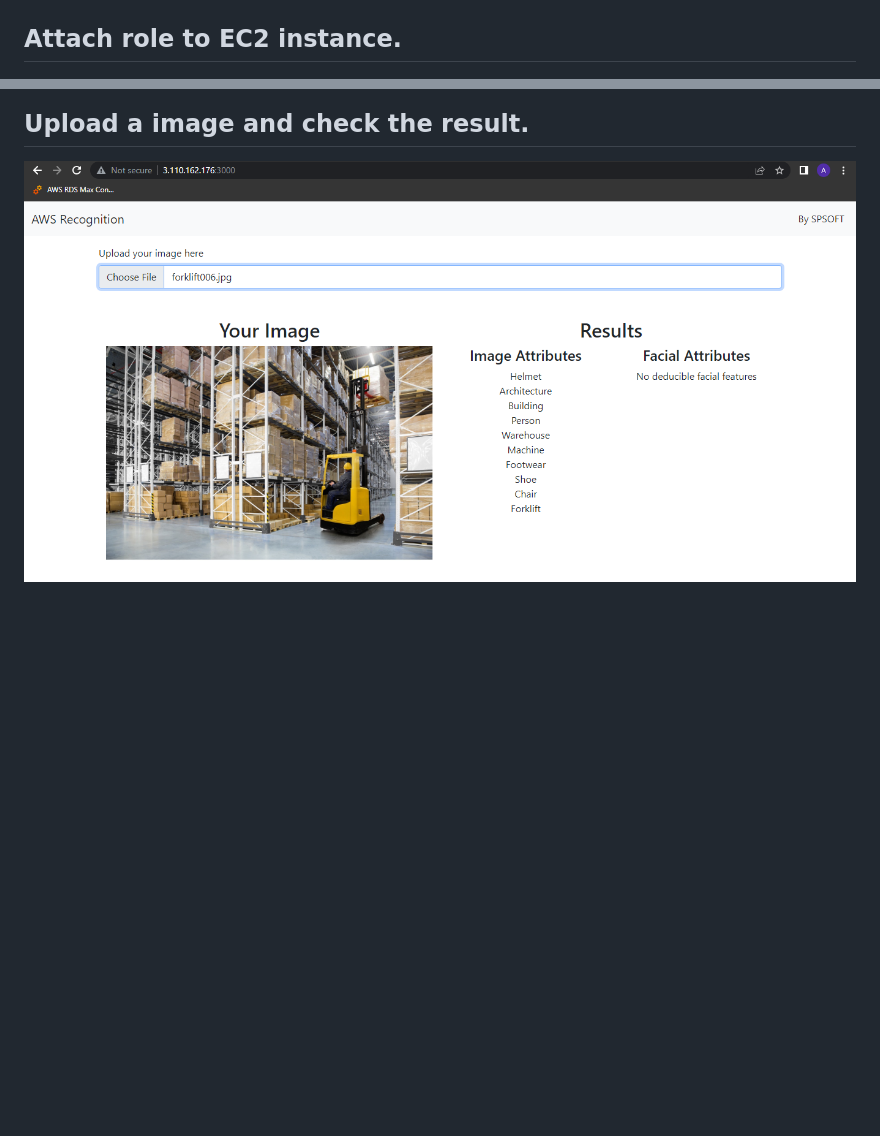
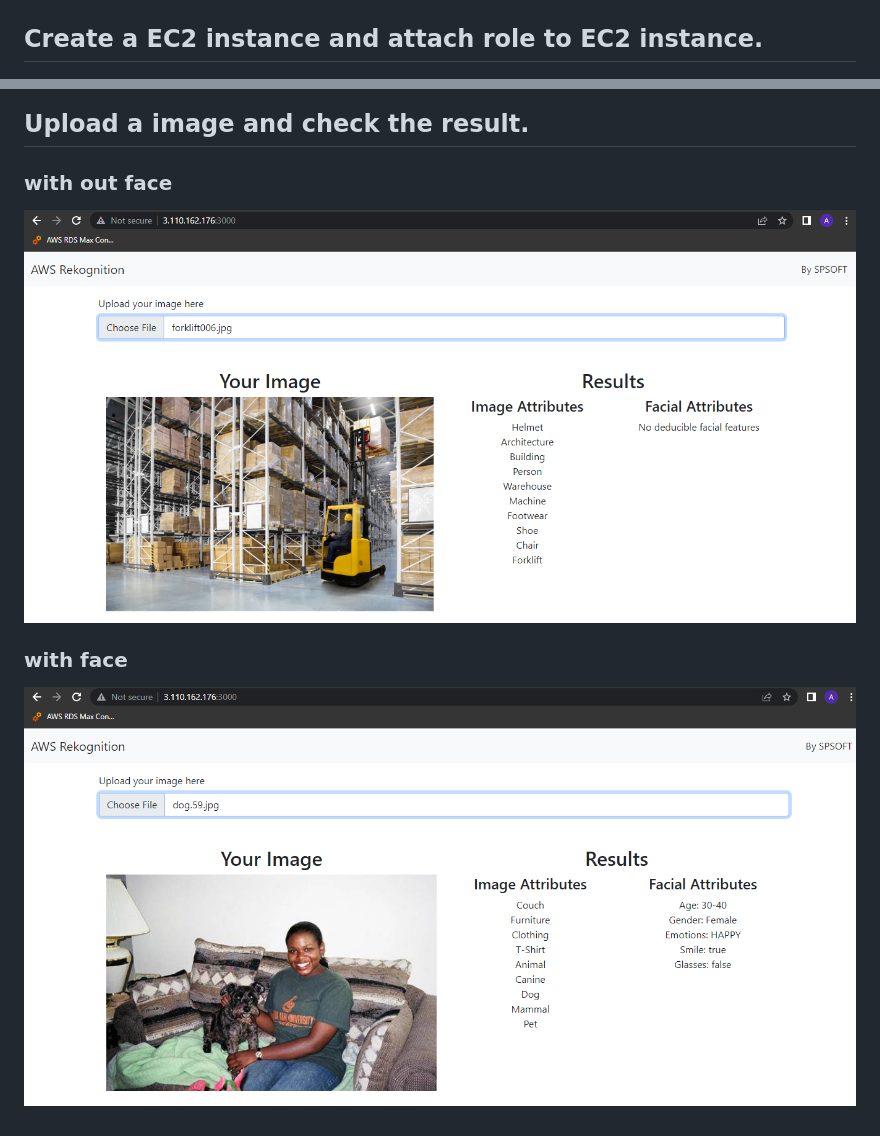
Before and after one commit to ashok7077/aws-reko, a Markdown page: README.md, 2 parts joined by grey strips. GitHub-like rendering; pictures changed too: assets/image-10.png, assets/image-11.png (added); blank space fills up the shorter version.

```diff
--- a/README.md
+++ b/README.md
@@ -1,7 +1,7 @@
 # AWS-Rekognition
 ## Cerate a IAM role with following policies.
 ![Alt text](assets/image.png)
-## Attach role to EC2 instance.
+## Create a EC2 instance and attach role to EC2 instance.
 ![Alt text](assets/image-1.png)
 ## Login with SSH EC2 instance and install `nodejs`
 ### Add nodejs package to yum repo.
@@ -22,4 +22,7 @@
 `http://<ServerPublicIP>:3000`
 ![Alt text](assets/image-9.png)
 ## Upload a image and check the result.
+### with out face
 ![Alt text](assets/image-10.png)
+### with face
+![Alt text](assets/image-11.png)
```
Also changed, not shown: assets/image-9.png.
